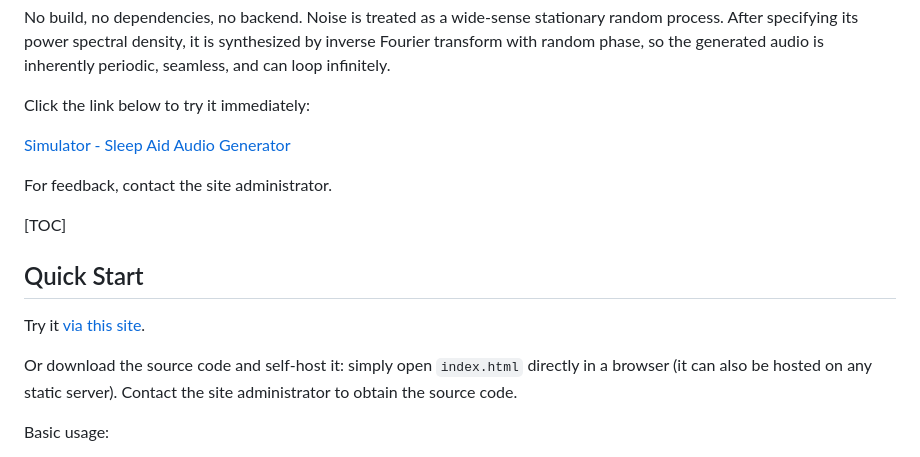
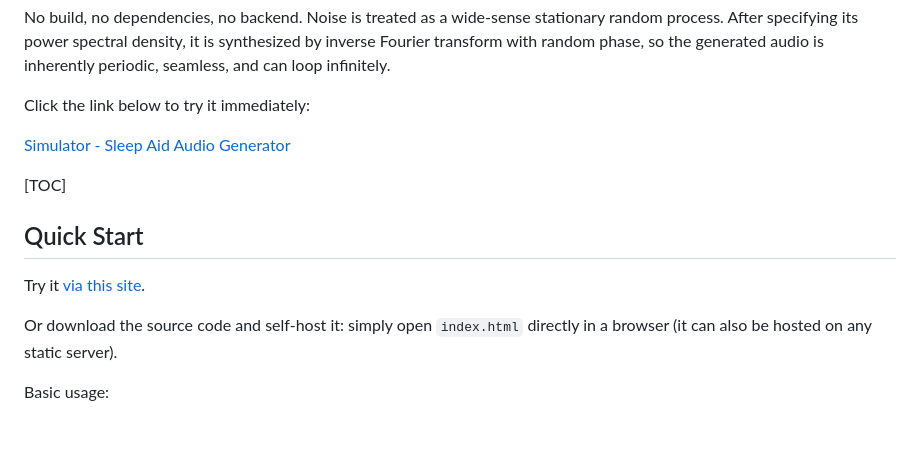
Before and after one commit to NGC13009/Sleep-Aid-Audio-Generator, a Markdown page: README.md, the part around the change. GitHub-like rendering; blank space fills up the shorter version.

Commit message:
Update README with project details and usage instructions

```diff
--- a/README.md
+++ b/README.md
@@ -11,15 +11,13 @@ Click the link below to try it immediately:
 
 [Simulator - Sleep Aid Audio Generator](https://ngc13009.github.io/Sleep-Aid-Audio-Generator/)
 
-For feedback, contact the site administrator.
-
 [TOC]
 
 ## Quick Start
 
 Try it [via this site](https://ngc13009.github.io/Sleep-Aid-Audio-Generator/).
 
-Or download the source code and self-host it: simply open `index.html` directly in a browser (it can also be hosted on any static server). Contact the site administrator to obtain the source code.
+Or download the source code and self-host it: simply open `index.html` directly in a browser (it can also be hosted on any static server).
 
 Basic usage:
 
```
